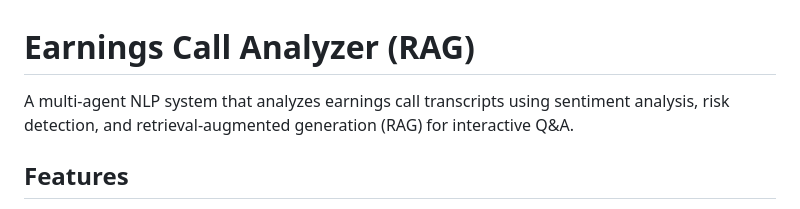
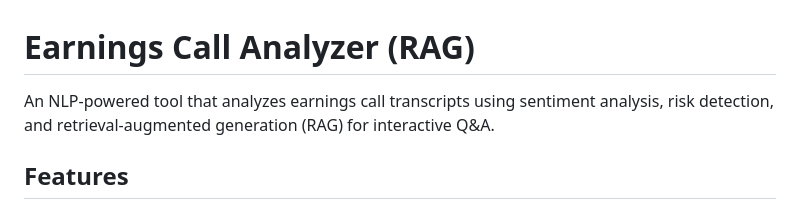
Before and after one commit to s207017/Earnings-Call-Analyzer-RAG, a Markdown page: README.md, the part around the change. Drawn GitHub-style.

Commit message:
Fix README description: not a multi-agent system

```diff
--- a/README.md
+++ b/README.md
@@ -1,6 +1,6 @@
 # Earnings Call Analyzer (RAG)
 
-A multi-agent NLP system that analyzes earnings call transcripts using sentiment analysis, risk detection, and retrieval-augmented generation (RAG) for interactive Q&A.
+An NLP-powered tool that analyzes earnings call transcripts using sentiment analysis, risk detection, and retrieval-augmented generation (RAG) for interactive Q&A.
 
 ## Features
 
```
